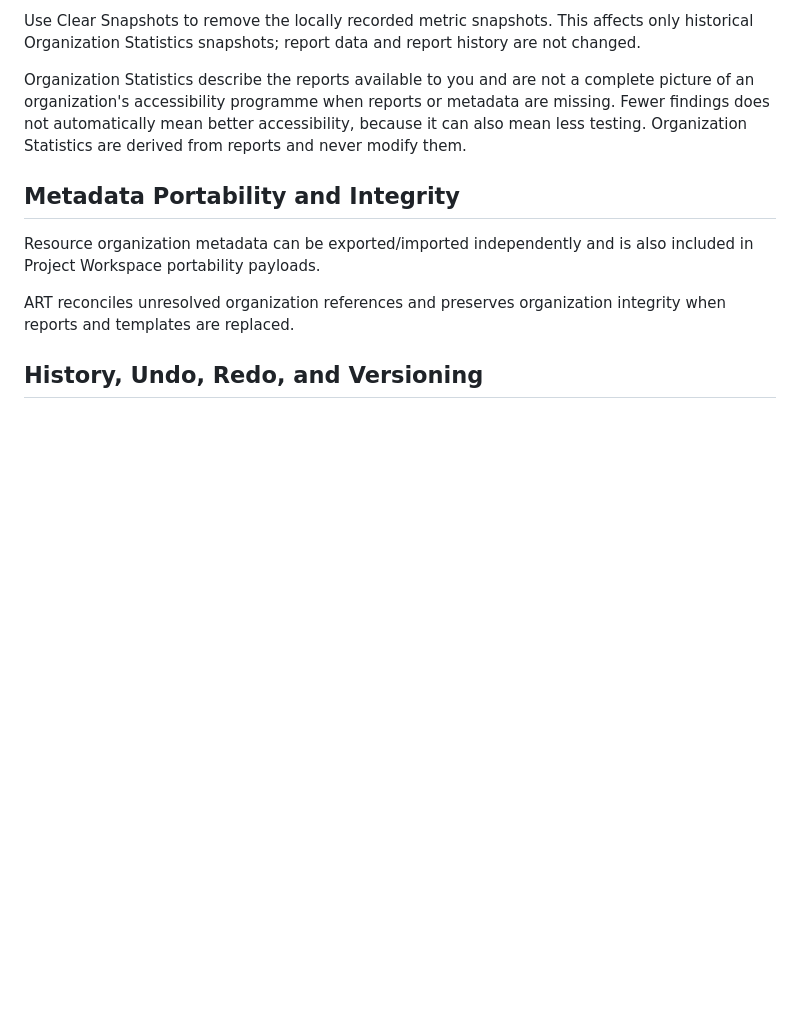
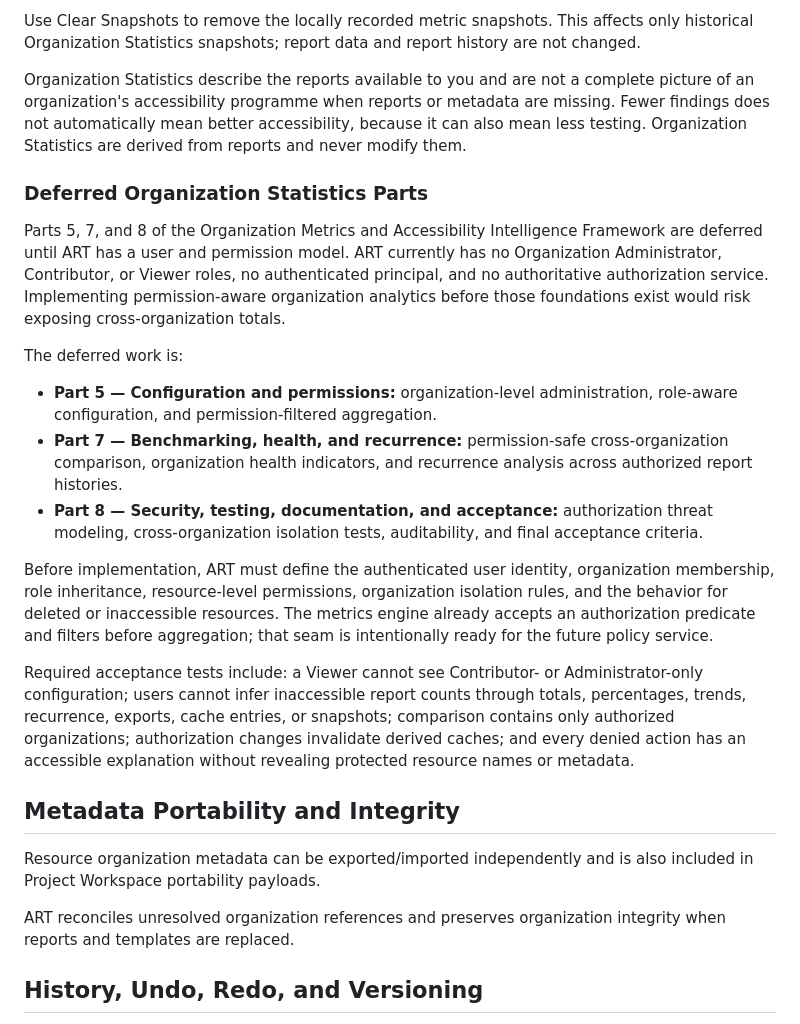
Before and after one commit to ripplelearning/ART, a Markdown page: HELP.md, the part around the change. Drawn GitHub-style; blank space fills up the shorter version.

Commit message:
docs(epic-42): document permission-dependent parts
Records the deferred Parts 5, 7, and 8 prerequisites and future authorization acceptance tests.

```diff
--- a/HELP.md
+++ b/HELP.md
@@ -363,6 +363,20 @@ Use Clear Snapshots to remove the locally recorded metric snapshots. This affect
 
 Organization Statistics describe the reports available to you and are not a complete picture of an organization's accessibility programme when reports or metadata are missing. Fewer findings does not automatically mean better accessibility, because it can also mean less testing. Organization Statistics are derived from reports and never modify them.
 
+### Deferred Organization Statistics Parts
+
+Parts 5, 7, and 8 of the Organization Metrics and Accessibility Intelligence Framework are deferred until ART has a user and permission model. ART currently has no Organization Administrator, Contributor, or Viewer roles, no authenticated principal, and no authoritative authorization service. Implementing permission-aware organization analytics before those foundations exist would risk exposing cross-organization totals.
+
+The deferred work is:
+
+- **Part 5 — Configuration and permissions:** organization-level administration, role-aware configuration, and permission-filtered aggregation.
+- **Part 7 — Benchmarking, health, and recurrence:** permission-safe cross-organization comparison, organization health indicators, and recurrence analysis across authorized report histories.
+- **Part 8 — Security, testing, documentation, and acceptance:** authorization threat modeling, cross-organization isolation tests, auditability, and final acceptance criteria.
+
+Before implementation, ART must define the authenticated user identity, organization membership, role inheritance, resource-level permissions, organization isolation rules, and the behavior for deleted or inaccessible resources. The metrics engine already accepts an authorization predicate and filters before aggregation; that seam is intentionally ready for the future policy service.
+
+Required acceptance tests include: a Viewer cannot see Contributor- or Administrator-only configuration; users cannot infer inaccessible report counts through totals, percentages, trends, recurrence, exports, cache entries, or snapshots; comparison contains only authorized organizations; authorization changes invalidate derived caches; and every denied action has an accessible explanation without revealing protected resource names or metadata.
+
 ## Metadata Portability and Integrity
 Resource organization metadata can be exported/imported independently and is also included in Project Workspace portability payloads.
 
```
